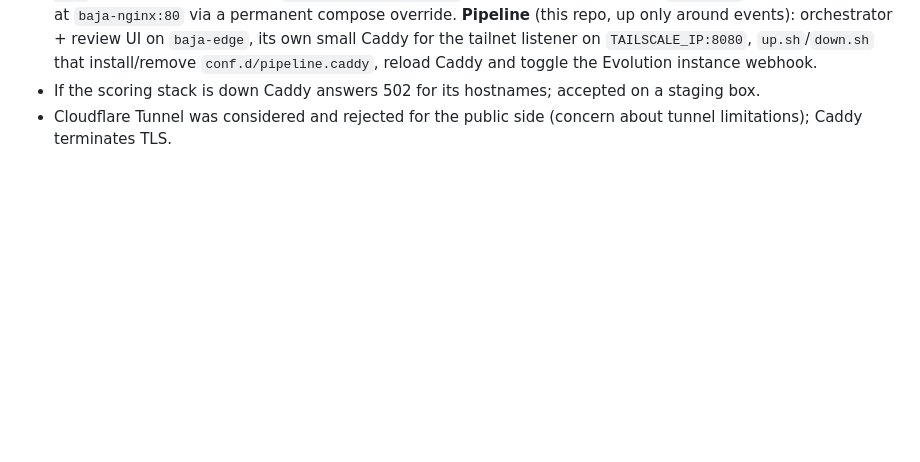
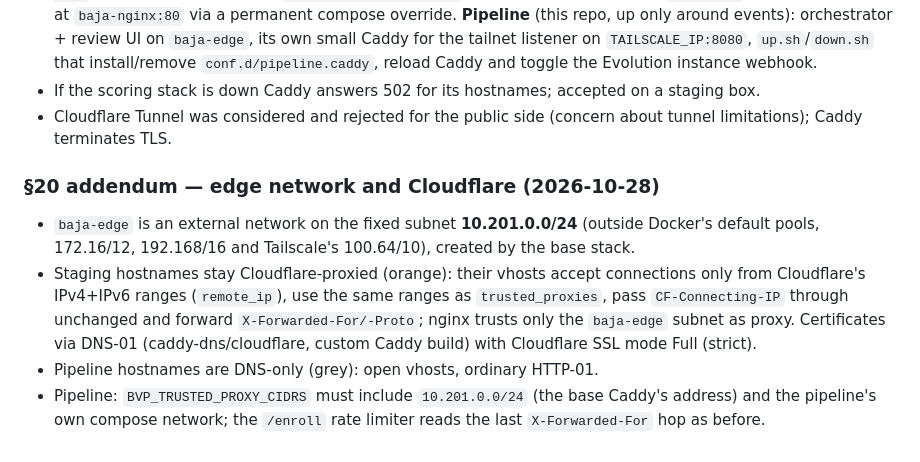
Before and after one commit to jbresolin/baja-video-pipeline, a Markdown page: docs/design.md, the part around the change. GitHub-like rendering; blank space fills up the shorter version.

Commit message:
docs: edge network subnet, Cloudflare rules for staging vhosts, trusted proxies
Co-Authored-By: Claude Fable 5.1 <noreply@anthropic.com>
Claude-Session: https://claude.ai/code/session_014ELXuZPrx5HdEneCGnFCoR

```diff
--- a/docs/design.md
+++ b/docs/design.md
@@ -414,3 +414,18 @@ VPS layout (supersedes the single compose in §2/§15):
   accepted on a staging box.
 * Cloudflare Tunnel was considered and rejected for the public side
   (concern about tunnel limitations); Caddy terminates TLS.
+
+### §20 addendum — edge network and Cloudflare (2026-10-28)
+* `baja-edge` is an external network on the fixed subnet **10.201.0.0/24**
+  (outside Docker's default pools, 172.16/12, 192.168/16 and Tailscale's
+  100.64/10), created by the base stack.
+* Staging hostnames stay Cloudflare-proxied (orange): their vhosts accept
+  connections only from Cloudflare's IPv4+IPv6 ranges (`remote_ip`), use the
+  same ranges as `trusted_proxies`, pass `CF-Connecting-IP` through
+  unchanged and forward `X-Forwarded-For/-Proto`; nginx trusts only the
+  `baja-edge` subnet as proxy. Certificates via DNS-01 (caddy-dns/cloudflare,
+  custom Caddy build) with Cloudflare SSL mode Full (strict).
+* Pipeline hostnames are DNS-only (grey): open vhosts, ordinary HTTP-01.
+* Pipeline: `BVP_TRUSTED_PROXY_CIDRS` must include `10.201.0.0/24` (the base
+  Caddy's address) and the pipeline's own compose network; the `/enroll`
+  rate limiter reads the last `X-Forwarded-For` hop as before.
```
